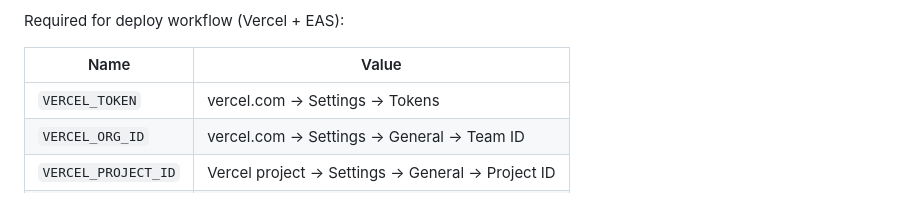
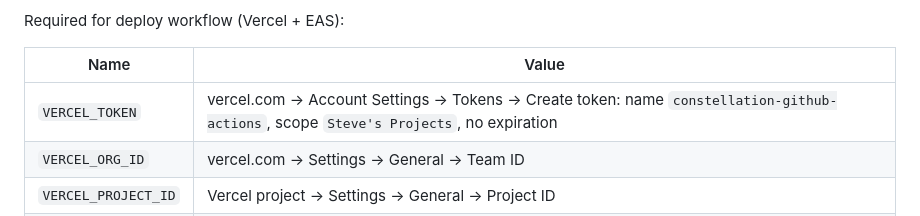
Before and after one commit to stevebargelt/constellation-gasworks, a Markdown page: docs/runbooks/initial-setup.md, the part around the change. Rendered like a GitHub page.

Commit message:
docs: add Vercel token creation details
Co-Authored-By: Claude Sonnet 4.6 <noreply@anthropic.com>

```diff
--- a/docs/runbooks/initial-setup.md
+++ b/docs/runbooks/initial-setup.md
@@ -124,7 +124,7 @@ Required for deploy workflow (Vercel + EAS):
 
 | Name | Value |
 |---|---|
-| `VERCEL_TOKEN` | vercel.com → Settings → Tokens |
+| `VERCEL_TOKEN` | vercel.com → Account Settings → Tokens → Create token: name `constellation-github-actions`, scope `Steve's Projects`, no expiration |
 | `VERCEL_ORG_ID` | vercel.com → Settings → General → Team ID |
 | `VERCEL_PROJECT_ID` | Vercel project → Settings → General → Project ID |
 | `EXPO_TOKEN` | expo.dev → Account Settings → Access Tokens |
```
